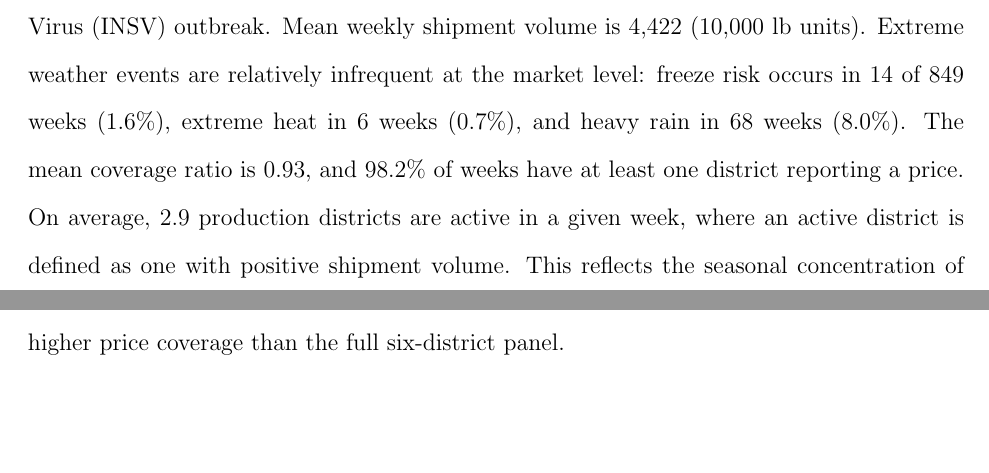
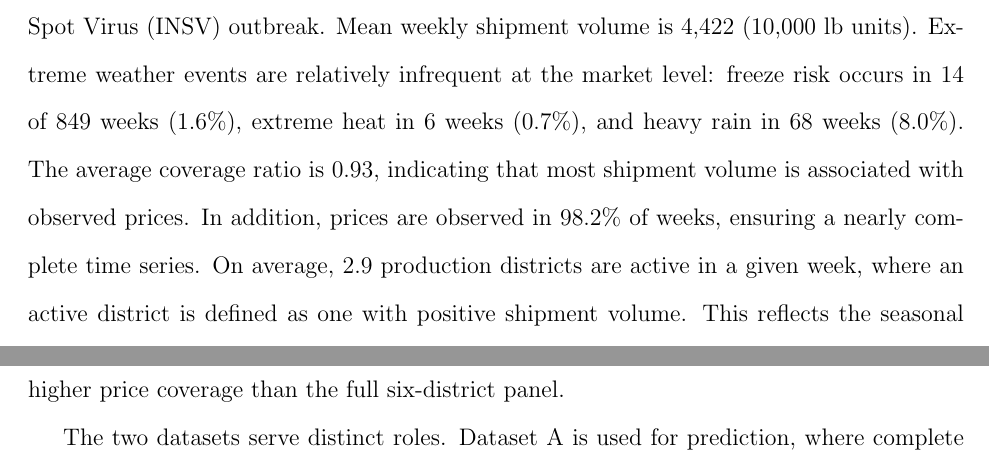
Before and after one commit to yuhanols/agri-risk, a LaTeX paper (paper/main.tex): two parts of pages 13 and 14 of 37 before the commit and two parts of pages 13 and 15 of 37 after it, joined at a grey line, cut so that both start at the same text, the shorter picture padded with empty space. Compiled offline with pdfLaTeX.

Commit message:
Updates from Overleaf

```diff
--- a/paper/main.tex
+++ b/paper/main.tex
@@ -146,7 +146,7 @@ This uneven coverage has two implications. First, price data are missing non-ran
 \subsection{Summary Statistics}
 \label{subsec:summary}
 % ------------------------------------------------------------
-Table~\ref{tab:summary} reports summary statistics for the market-level dataset. The mean weekly iceberg lettuce FOB price is \$16.27 per carton, with a standard deviation of \$11.80. The distribution is right-skewed, with a maximum of \$94.33 reached during the 2022 Impatiens Necrotic Spot Virus (INSV) outbreak. Mean weekly shipment volume is 4,422 (10,000 lb units). Extreme weather events are relatively infrequent at the market level: freeze risk occurs in 14 of 849 weeks (1.6\%), extreme heat in 6 weeks (0.7\%), and heavy rain in 68 weeks (8.0\%). The mean coverage ratio is 0.93, and 98.2\% of weeks have at least one district reporting a price. On average, 2.9 production districts are active in a given week, where an active district is defined as one with positive shipment volume. This reflects the seasonal concentration of supply across regions.
+Table~\ref{tab:summary} reports summary statistics for the market-level dataset. The mean weekly iceberg lettuce FOB price is \$16.27 per carton, with a standard deviation of \$11.80. The distribution is right-skewed, with a maximum of \$94.33 reached during the 2022 Impatiens Necrotic Spot Virus (INSV) outbreak. Mean weekly shipment volume is 4,422 (10,000 lb units). Extreme weather events are relatively infrequent at the market level: freeze risk occurs in 14 of 849 weeks (1.6\%), extreme heat in 6 weeks (0.7\%), and heavy rain in 68 weeks (8.0\%). The average coverage ratio is 0.93, indicating that most shipment volume is associated with observed prices. In addition, prices are observed in 98.2\% of weeks, ensuring a nearly complete time series. On average, 2.9 production districts are active in a given week, where an active district is defined as one with positive shipment volume. This reflects the seasonal concentration of supply across regions.
 
 \begin{table}[!htbp]
 \centering
```
